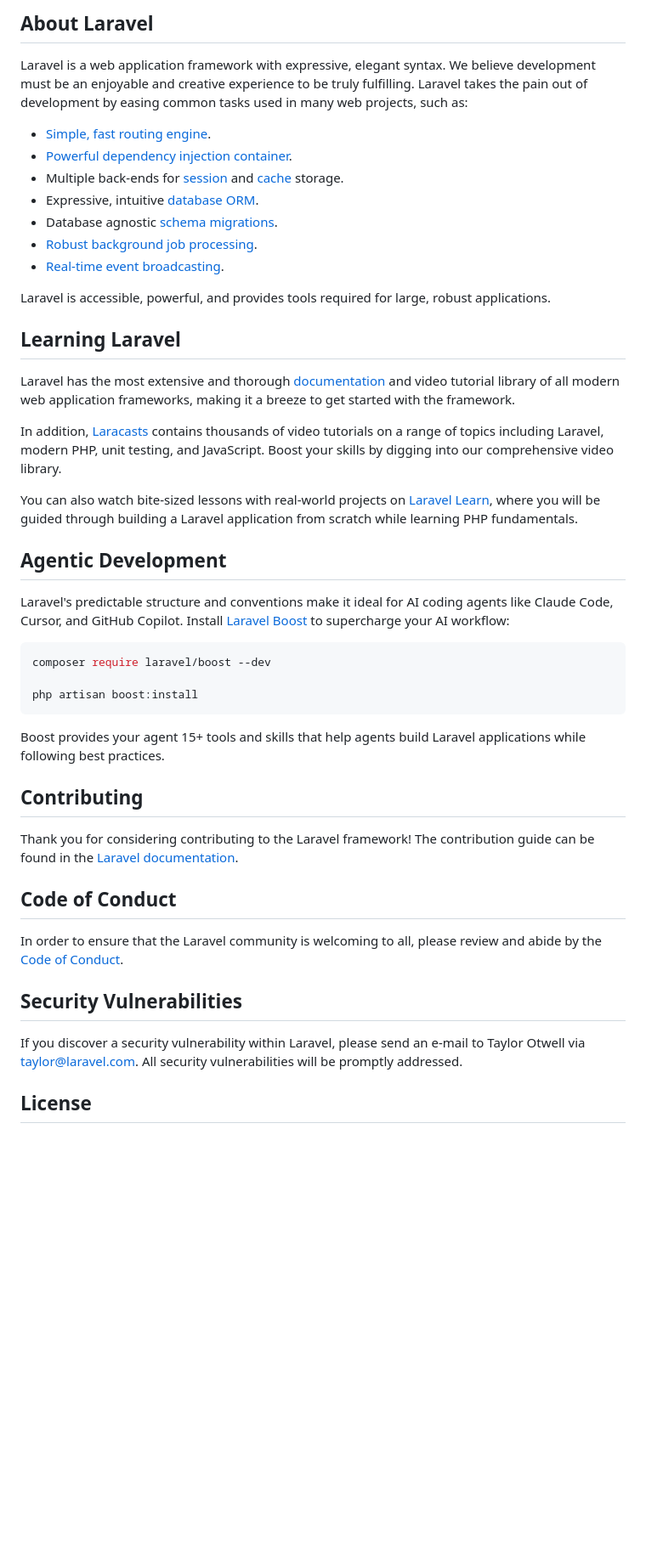
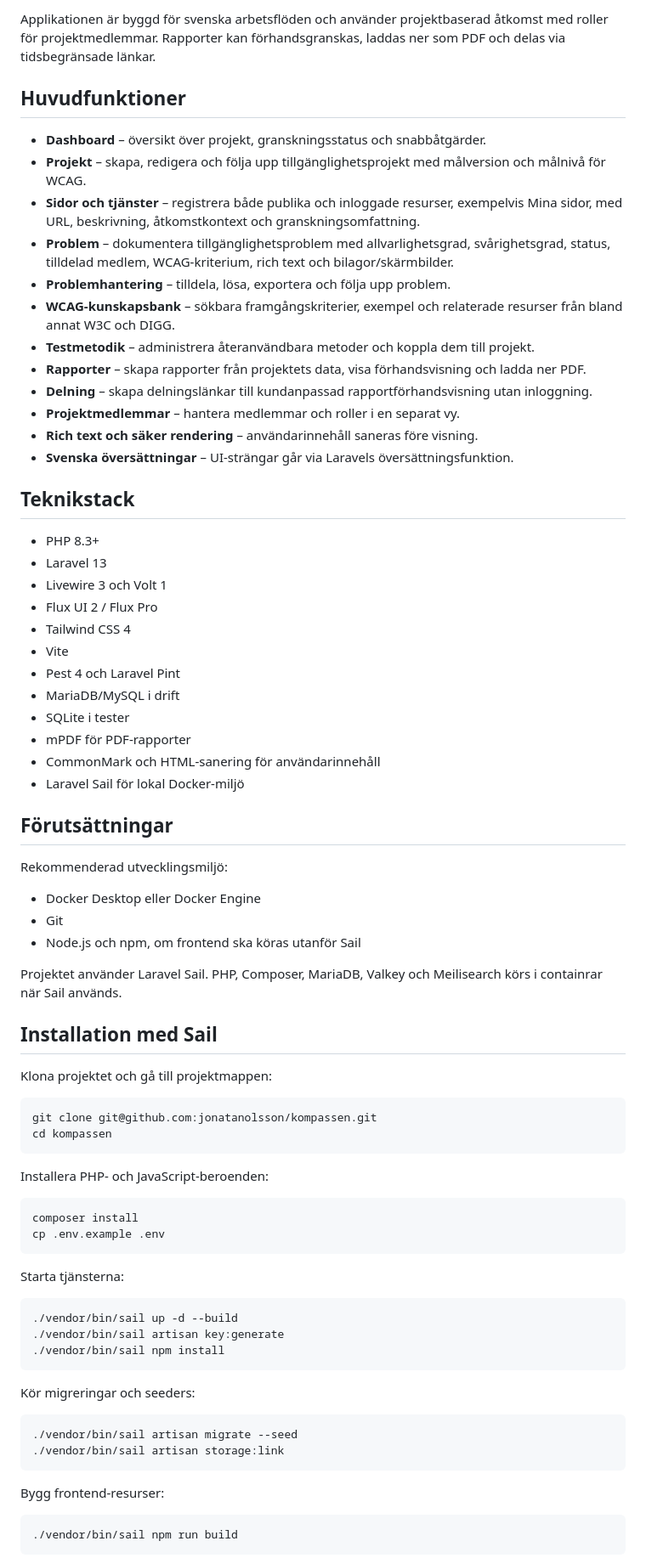
Before and after one commit to jonatanolsson/kompassen, a Markdown page: README.md, the part around one of its changes. Shown at 85% size. Rendered like a GitHub page; blank space fills up the shorter version.

Commit message:
docs: document project and README policy
Co-authored-by: Copilot <223556219+Copilot@users.noreply.github.com>

````diff
--- a/README.md
+++ b/README.md
@@ -9,49 +7,93 @@
 
-## About Laravel
+Applikationen är byggd för svenska arbetsflöden och använder projektbaserad
+åtkomst med roller för projektmedlemmar. Rapporter kan förhandsgranskas,
+laddas ner som PDF och delas via tidsbegränsade länkar.
 
-Laravel is a web application framework with expressive, elegant syntax. We believe development must be an enjoyable and creative experience to be truly fulfilling. Laravel takes the pain out of development by easing common tasks used in many web projects, such as:
+## Huvudfunktioner
 
-- [Simple, fast routing engine](https://laravel.com/docs/routing).
-- [Powerful dependency injection container](https://laravel.com/docs/container).
-- Multiple back-ends for [session](https://laravel.com/docs/session) and [cache](https://laravel.com/docs/cache) storage.
-- Expressive, intuitive [database ORM](https://laravel.com/docs/eloquent).
-- Database agnostic [schema migrations](https://laravel.com/docs/migrations).
-- [Robust background job processing](https://laravel.com/docs/queues).
-- [Real-time event broadcasting](https://laravel.com/docs/broadcasting).
+- **Dashboard** – översikt över projekt, granskningsstatus och snabbåtgärder.
+- **Projekt** – skapa, redigera och följa upp tillgänglighetsprojekt med
+  målversion och målnivå för WCAG.
+- **Sidor och tjänster** – registrera både publika och inloggade resurser,
+  exempelvis Mina sidor, med URL, beskrivning, åtkomstkontext och
+  granskningsomfattning.
+- **Problem** – dokumentera tillgänglighetsproblem med allvarlighetsgrad,
+  svårighetsgrad, status, tilldelad medlem, WCAG-kriterium, rich text och
+  bilagor/skärmbilder.
+- **Problemhantering** – tilldela, lösa, exportera och följa upp problem.
+- **WCAG-kunskapsbank** – sökbara framgångskriterier, exempel och relaterade
+  resurser från bland annat W3C och DIGG.
+- **Testmetodik** – administrera återanvändbara metoder och koppla dem till
+  projekt.
+- **Rapporter** – skapa rapporter från projektets data, visa förhandsvisning
+  och ladda ner PDF.
+- **Delning** – skapa delningslänkar till kundanpassad rapportförhandsvisning
+  utan inloggning.
+- **Projektmedlemmar** – hantera medlemmar och roller i en separat vy.
+- **Rich text och säker rendering** – användarinnehåll saneras före visning.
+- **Svenska översättningar** – UI-strängar går via Laravels
+  översättningsfunktion.
 
-Laravel is accessible, powerful, and provides tools required for large, robust applications.
+## Teknikstack
 
-## Learning Laravel
+- PHP 8.3+
+- Laravel 13
+- Livewire 3 och Volt 1
+- Flux UI 2 / Flux Pro
+- Tailwind CSS 4
+- Vite
+- Pest 4 och Laravel Pint
+- MariaDB/MySQL i drift
+- SQLite i tester
+- mPDF för PDF-rapporter
+- CommonMark och HTML-sanering för användarinnehåll
+- Laravel Sail för lokal Docker-miljö
 
-Laravel has the most extensive and thorough [documentation](https://laravel.com/docs) and video tutorial library of all modern web application frameworks, making it a breeze to get started with the framework.
+## Förutsättningar
 
-In addition, [Laracasts](https://laracasts.com) contains thousands of video tutorials on a range of topics including Laravel, modern PHP, unit testing, and JavaScript. Boost your skills by digging into our comprehensive video library.
+Rekommenderad utvecklingsmiljö:
 
-You can also watch bite-sized lessons with real-world projects on [Laravel Learn](https://laravel.com/learn), where you will be guided through building a Laravel application from scratch while learning PHP fundamentals.
+- Docker Desktop eller Docker Engine
+- Git
+- Node.js och npm, om frontend ska köras utanför Sail
 
-## Agentic Development
+Projektet använder Laravel Sail. PHP, Composer, MariaDB, Valkey och
+Meilisearch körs i containrar när Sail används.
 
-Laravel's predictable structure and conventions make it ideal for AI coding agents like Claude Code, Cursor, and GitHub Copilot. Install [Laravel Boost](https://laravel.com/docs/ai) to supercharge your AI workflow:
+## Installation med Sail
+
+Klona projektet och gå till projektmappen:
 
 ```bash
-composer require laravel/boost --dev
-
-php artisan boost:install
+git clone git@github.com:jonatanolsson/kompassen.git
+cd kompassen
 ```
 
-Boost provides your agent 15+ tools and skills that help agents build Laravel applications while following best practices.
+Installera PHP- och JavaScript-beroenden:
 
-## Contributing
+```bash
+composer install
+cp .env.example .env
+```
 
-Thank you for considering contributing to the Laravel framework! The contribution guide can be found in the [Laravel documentation](https://laravel.com/docs/contributions).
+Starta tjänsterna:
 
-## Code of Conduct
+```bash
+./vendor/bin/sail up -d --build
+./vendor/bin/sail artisan key:generate
+./vendor/bin/sail npm install
+```
 
-In order to ensure that the Laravel community is welcoming to all, please review and abide by the [Code of Conduct](https://laravel.com/docs/contributions#code-of-conduct).
+Kör migreringar och seeders:
 
-## Security Vulnerabilities
+```bash
+./vendor/bin/sail artisan migrate --seed
+./vendor/bin/sail artisan storage:link
+```
 
-If you discover a security vulnerability within Laravel, please send an e-mail to Taylor Otwell via [taylor@laravel.com](mailto:taylor@laravel.com). All security vulnerabilities will be promptly addressed.
+Bygg frontend-resurser:
 
-## License
+```bash
+./vendor/bin/sail npm run build
+```
 
````
Also changed, not shown: other parts of README.md (+172 -8 lines), .github/copilot-instructions.md (+6 -0 lines).
